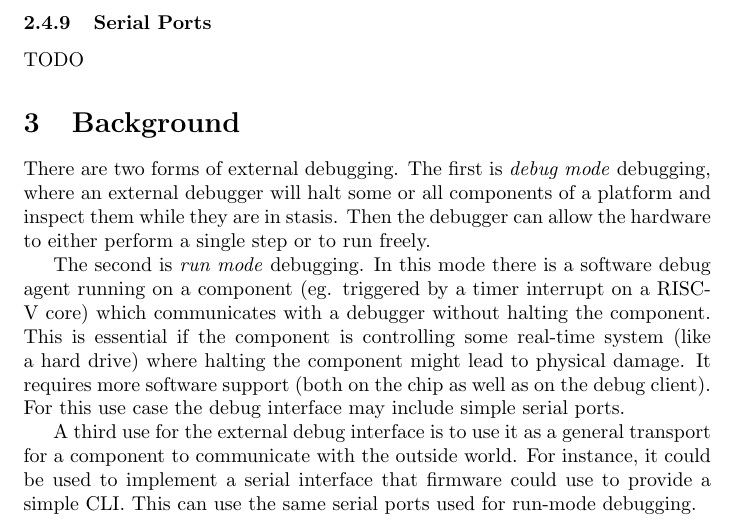
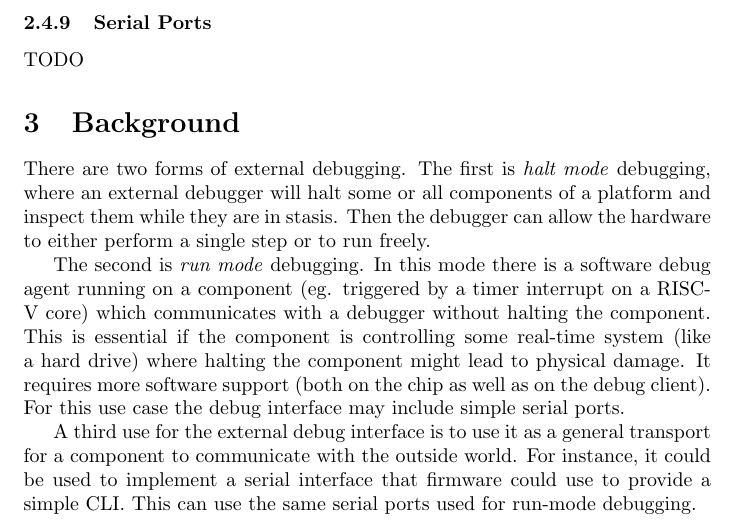
Before and after one commit to riscv/riscv-debug-spec, a LaTeX CV (riscv-debug-spec.tex): part of page 6 of 28, cut so that both start at the same text. Compiled offline with pdfLaTeX; a LaTeX package or settings file that is missing is left out.

```diff
--- a/riscv-debug-spec.tex
+++ b/riscv-debug-spec.tex
@@ -246,7 +246,7 @@
 
 \section{Background}
 
-There are two forms of external debugging. The first is \emph{debug mode}
+There are two forms of external debugging. The first is \emph{halt mode}
 debugging, where an external debugger will halt some or all components of a
 platform and inspect them while they are in stasis. Then the debugger can allow
 the hardware to either perform a single step or to run freely.
```
Also changed, not shown: riscv-debug-spec.tex (2 more changed lines).
